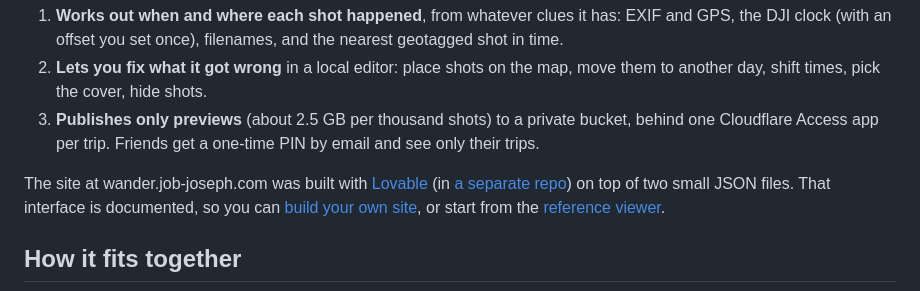
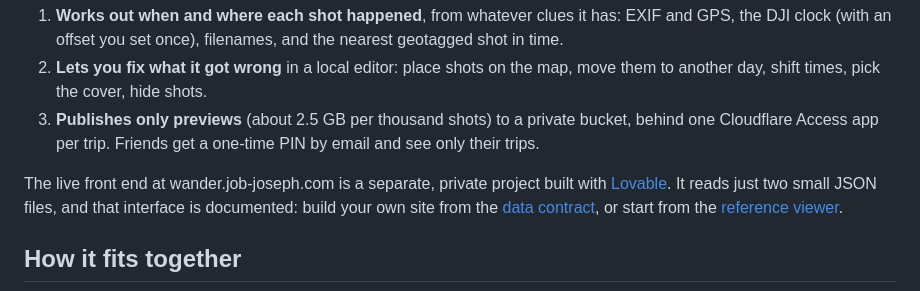
Before and after one commit to Jcube101/wander, a Markdown page: README.md, the part around the change. Rendered like a GitHub page.

Commit message:
README: the live front end is a separate private project
Drop the link to its repo (private, so it would 404 for visitors) and
point to the data contract and the reference viewer instead.

Co-Authored-By: Claude Opus 5.5 <noreply@anthropic.com>

```diff
--- a/README.md
+++ b/README.md
@@ -16,7 +16,7 @@ So Wander does three things:
 2. **Lets you fix what it got wrong** in a local editor: place shots on the map, move them to another day, shift times, pick the cover, hide shots.
 3. **Publishes only previews** (about 2.5 GB per thousand shots) to a private bucket, behind one Cloudflare Access app per trip. Friends get a one-time PIN by email and see only their trips.
 
-The site at wander.job-joseph.com was built with [Lovable](https://lovable.dev) (in [a separate repo](https://github.com/Jcube101/travelogue-map-memory)) on top of two small JSON files. That interface is documented, so you can [build your own site](#build-your-own-site), or start from the [reference viewer](site/).
+The live front end at wander.job-joseph.com is a separate, private project built with [Lovable](https://lovable.dev). It reads just two small JSON files, and that interface is documented: build your own site from the [data contract](SPEC.md#data-contract--build-your-own-site), or start from the [reference viewer](site/).
 
 ## How it fits together
 
```
